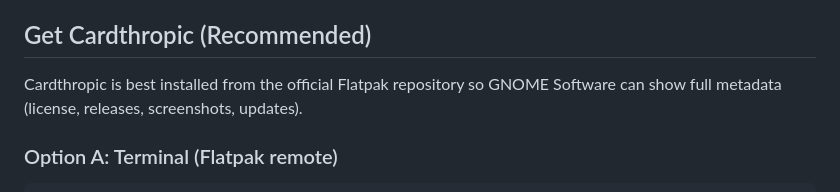
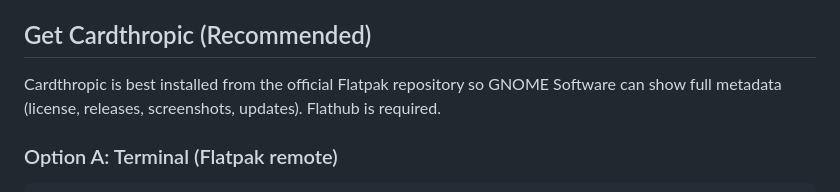
Before and after one commit to etjoy82/Cardthropic, a Markdown page: README.md, the part around the change. Rendered like a GitHub page.

```diff
--- a/README.md
+++ b/README.md
@@ -128,7 +128,7 @@ Window behavior is split into focused modules (`actions_*`, `drag`, `input`, `re
 
 ## Get Cardthropic (Recommended)
 
-Cardthropic is best installed from the official Flatpak repository so GNOME Software can show full metadata (license, releases, screenshots, updates).
+Cardthropic is best installed from the official Flatpak repository so GNOME Software can show full metadata (license, releases, screenshots, updates). Flathub is required.
 
 ### Option A: Terminal (Flatpak remote)
 
```
